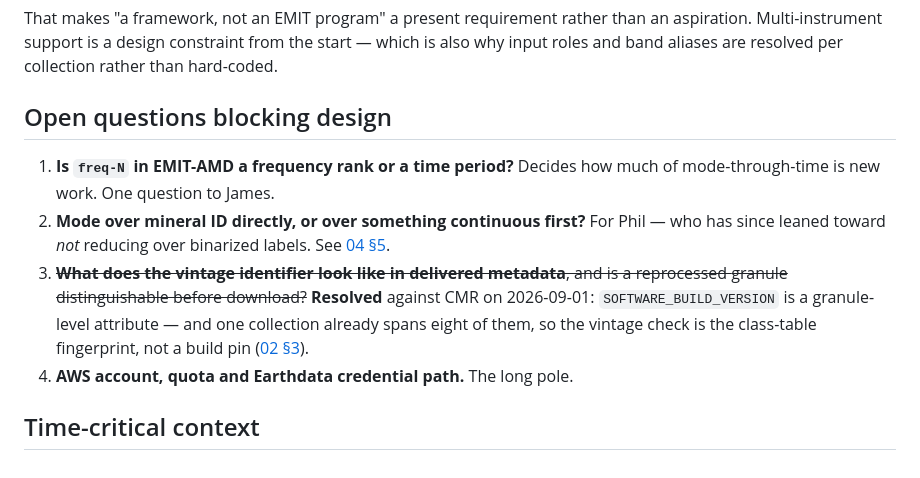
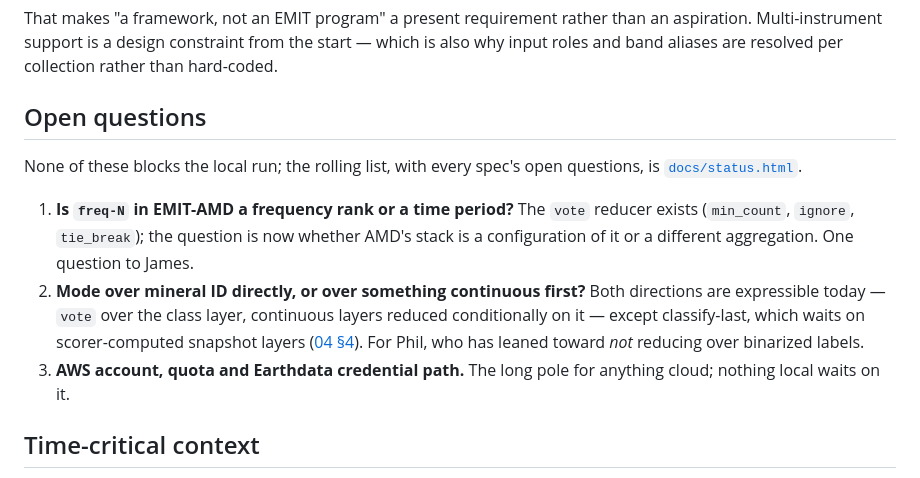
Before and after one commit to jl-0/Stratum, a Markdown page: README.md, the part around the change. GitHub-like rendering.

Commit message:
README: open questions are no longer design blockers
The vote reducer and the schema exist, so the two science questions now decide
parity and product shape rather than what can be built; the resolved vintage item
moves to the specs that record it; status.html is named as the rolling list.

Co-Authored-By: Claude Fable 5.1 <noreply@anthropic.com>
Claude-Session: https://claude.ai/code/session_01PyJrjPGgM4BPngTxZAdmNM

```diff
--- a/README.md
+++ b/README.md
@@ -99,19 +99,21 @@ That makes "a framework, not an EMIT program" a present requirement rather than
 Multi-instrument support is a design constraint from the start — which is also why input roles and
 band aliases are resolved per collection rather than hard-coded.
 
-## Open questions blocking design
+## Open questions
 
-1. **Is `freq-N` in EMIT-AMD a frequency rank or a time period?** Decides how much of
-   mode-through-time is new work. One question to James.
-2. **Mode over mineral ID directly, or over something continuous first?** For Phil — who has since
-   leaned toward *not* reducing over binarized labels. See
-   [04 §5](docs/specs/04-cost-functions.md).
-3. ~~**What does the vintage identifier look like in delivered metadata**, and is a reprocessed
-   granule distinguishable before download?~~ **Resolved** against CMR on 2026-09-01:
-   `SOFTWARE_BUILD_VERSION` is a granule-level attribute — and one collection already spans eight
-   of them, so the vintage check is the class-table fingerprint, not a build pin
-   ([02 §3](docs/specs/02-granule-index.md)).
-4. **AWS account, quota and Earthdata credential path.** The long pole.
+None of these blocks the local run; the rolling list, with every spec's open questions, is
+[`docs/status.html`](docs/status.html).
+
+1. **Is `freq-N` in EMIT-AMD a frequency rank or a time period?** The `vote` reducer exists
+   (`min_count`, `ignore`, `tie_break`); the question is now whether AMD's stack is a
+   configuration of it or a different aggregation. One question to James.
+2. **Mode over mineral ID directly, or over something continuous first?** Both directions are
+   expressible today — `vote` over the class layer, continuous layers reduced conditionally on
+   it — except classify-last, which waits on scorer-computed snapshot layers
+   ([04 §4](docs/specs/04-cost-functions.md)). For Phil, who has leaned toward *not* reducing over
+   binarized labels.
+3. **AWS account, quota and Earthdata credential path.** The long pole for anything cloud;
+   nothing local waits on it.
 
 ## Time-critical context
 
```
